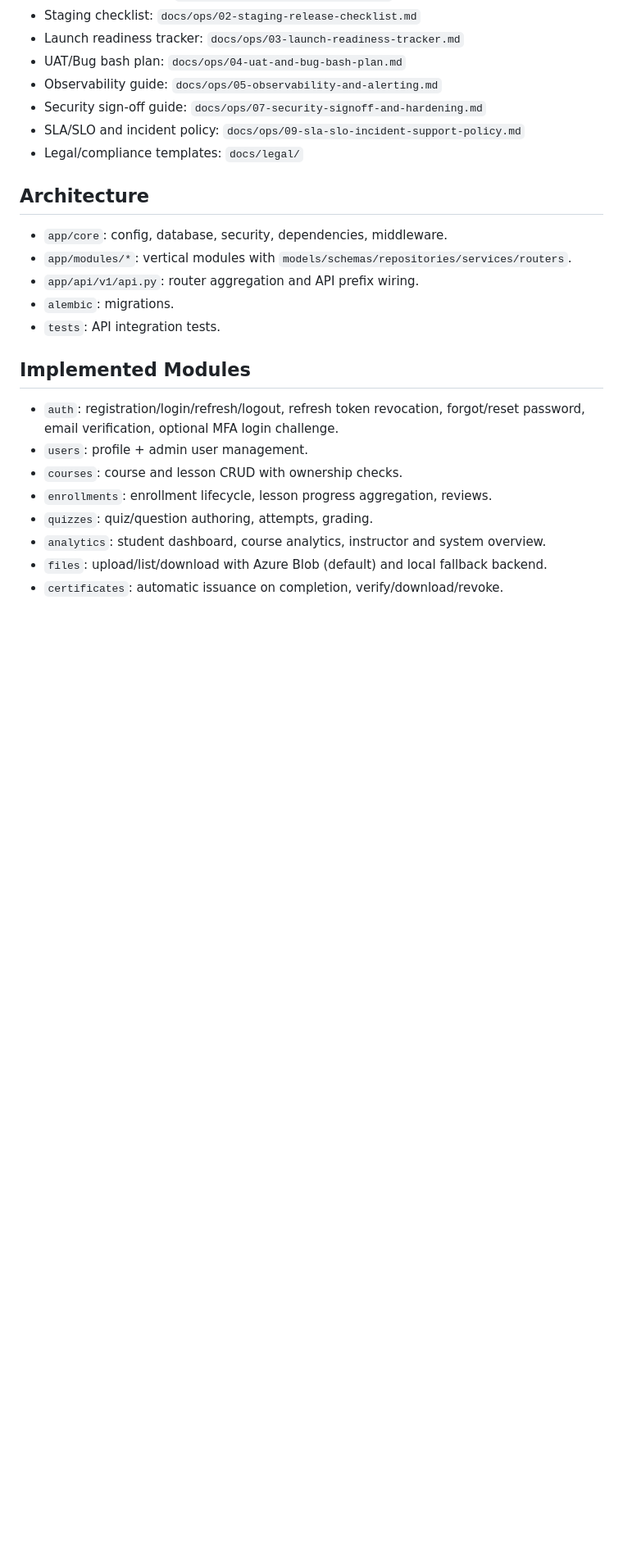
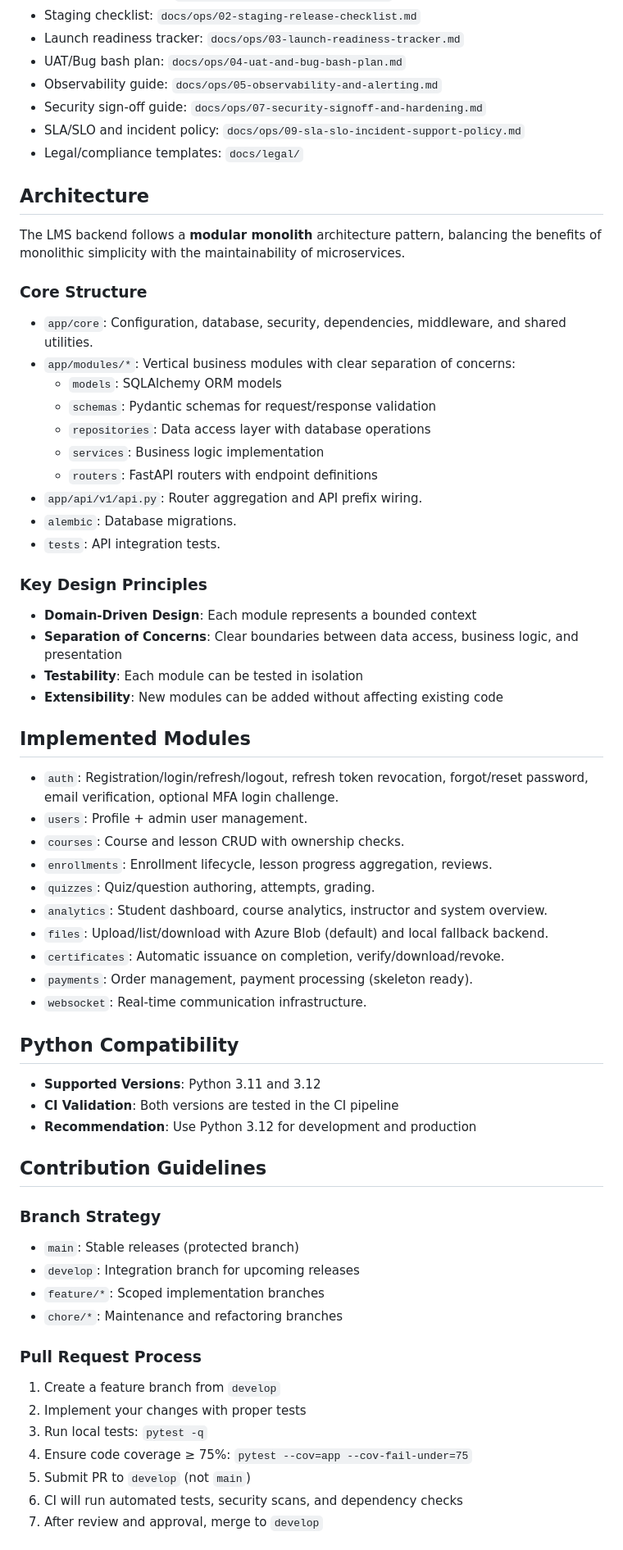
Before and after one commit to Kandil7/lms_backend, a Markdown page: README.md, the part around one of its changes. Shown at 82% size. Drawn GitHub-style; blank space fills up the shorter version.

```diff
--- a/README.md
+++ b/README.md
@@ -24,18 +74,57 @@ Production-oriented LMS backend built as a modular monolith with FastAPI.
 - Legal/compliance templates: `docs/legal/`
 
 ## Architecture
-- `app/core`: config, database, security, dependencies, middleware.
-- `app/modules/*`: vertical modules with `models/schemas/repositories/services/routers`.
-- `app/api/v1/api.py`: router aggregation and API prefix wiring.
-- `alembic`: migrations.
+The LMS backend follows a **modular monolith** architecture pattern, balancing the benefits of monolithic simplicity with the maintainability of microservices.
+
+### Core Structure
+- `app/core`: Configuration, database, security, dependencies, middleware, and shared utilities.
+- `app/modules/*`: Vertical business modules with clear separation of concerns:
+  - `models`: SQLAlchemy ORM models
+  - `schemas`: Pydantic schemas for request/response validation
+  - `repositories`: Data access layer with database operations
+  - `services`: Business logic implementation
+  - `routers`: FastAPI routers with endpoint definitions
+- `app/api/v1/api.py`: Router aggregation and API prefix wiring.
+- `alembic`: Database migrations.
 - `tests`: API integration tests.
 
+### Key Design Principles
+- **Domain-Driven Design**: Each module represents a bounded context
+- **Separation of Concerns**: Clear boundaries between data access, business logic, and presentation
+- **Testability**: Each module can be tested in isolation
+- **Extensibility**: New modules can be added without affecting existing code
+
 ## Implemented Modules
-- `auth`: registration/login/refresh/logout, refresh token revocation, forgot/reset password, email verification, optional MFA login challenge.
-- `users`: profile + admin user management.
-- `courses`: course and lesson CRUD with ownership checks.
-- `enrollments`: enrollment lifecycle, lesson progress aggregation, reviews.
-- `quizzes`: quiz/question authoring, attempts, grading.
-- `analytics`: student dashboard, course analytics, instructor and system overview.
-- `files`: upload/list/download with Azure Blob (default) and local fallback backend.
-- `certificates`: automatic issuance on completion, verify/download/revoke.
+- `auth`: Registration/login/refresh/logout, refresh token revocation, forgot/reset password, email verification, optional MFA login challenge.
+- `users`: Profile + admin user management.
+- `courses`: Course and lesson CRUD with ownership checks.
+- `enrollments`: Enrollment lifecycle, lesson progress aggregation, reviews.
+- `quizzes`: Quiz/question authoring, attempts, grading.
+- `analytics`: Student dashboard, course analytics, instructor and system overview.
+- `files`: Upload/list/download with Azure Blob (default) and local fallback backend.
+- `certificates`: Automatic issuance on completion, verify/download/revoke.
+- `payments`: Order management, payment processing (skeleton ready).
+- `websocket`: Real-time communication infrastructure.
+
+## Python Compatibility
+- **Supported Versions**: Python 3.11 and 3.12
+- **CI Validation**: Both versions are tested in the CI pipeline
+- **Recommendation**: Use Python 3.12 for development and production
+
+## Contribution Guidelines
+
+### Branch Strategy
+- `main`: Stable releases (protected branch)
+- `develop`: Integration branch for upcoming releases
+- `feature/*`: Scoped implementation branches
+- `chore/*`: Maintenance and refactoring branches
+
+### Pull Request Process
+1. Create a feature branch from `develop`
+2. Implement your changes with proper tests
+3. Run local tests: `pytest -q`
+4. Ensure code coverage ≥ 75%: `pytest --cov=app --cov-fail-under=75`
+5. Submit PR to `develop` (not `main`)
+6. CI will run automated tests, security scans, and dependency checks
+7. After review and approval, merge to `develop`
+
```
Also changed, not shown: other parts of README.md (+83 -0 lines).
